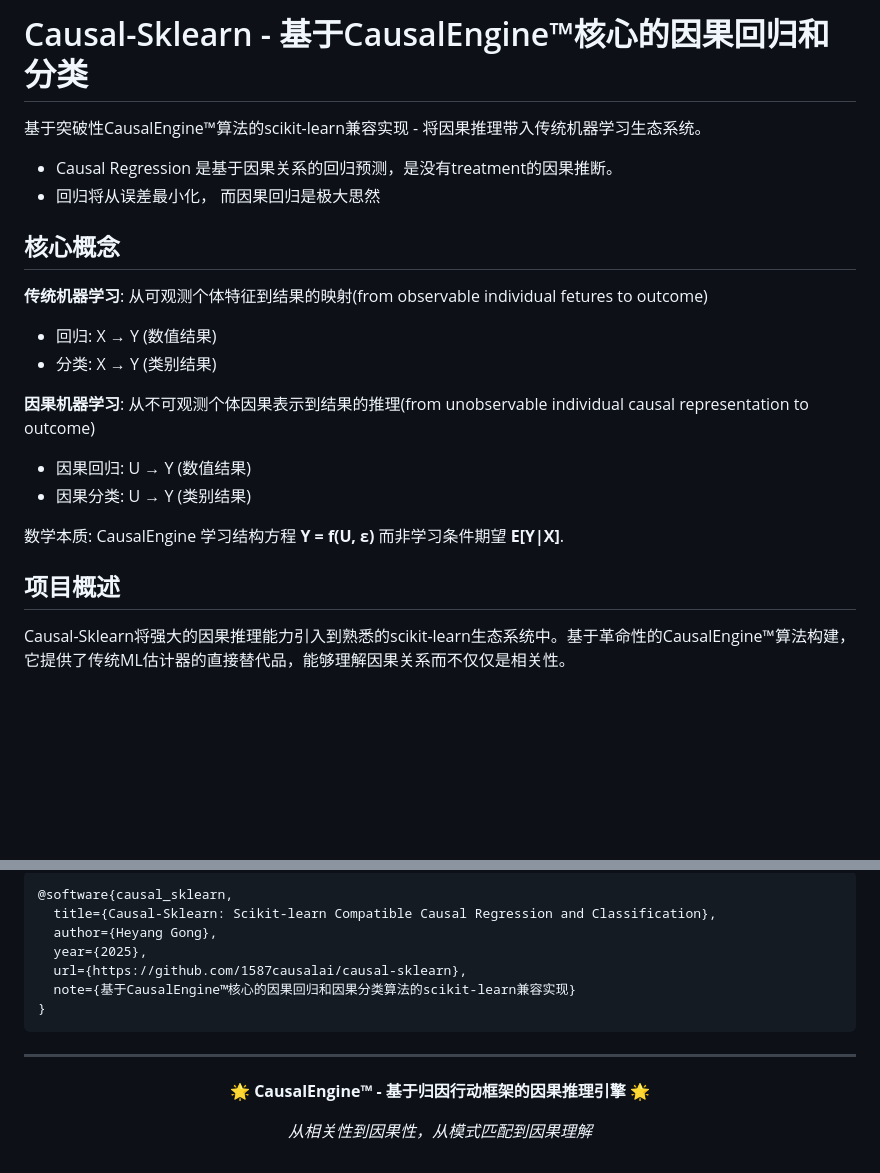
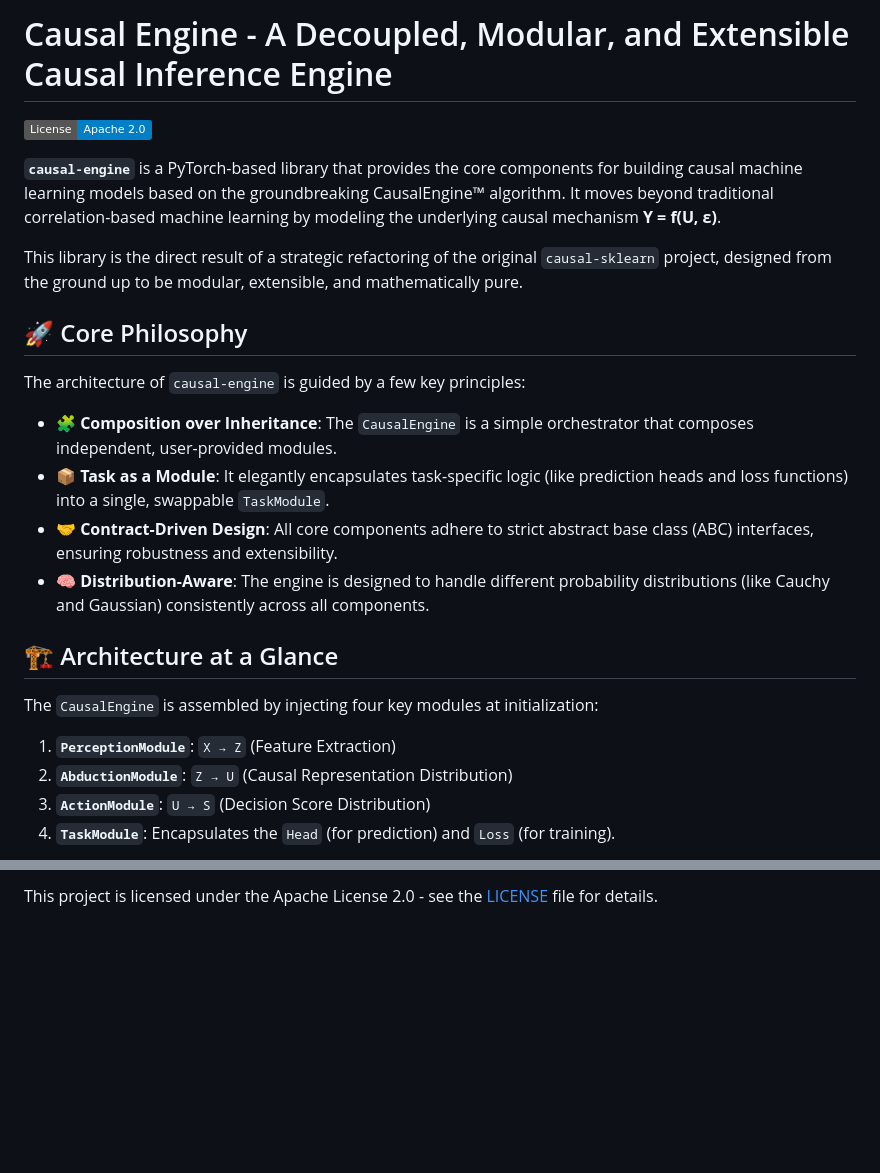
Before and after one commit to 1587causalai/causal-sklearn, a Markdown page: README.md, 2 parts joined by grey strips. Drawn GitHub-style; badges without logos; blank space fills up the shorter version.

Commit message:
docs(readme): Overhaul README for new causal-engine architecture

````diff
--- a/README.md
+++ b/README.md
@@ -1,24 +1,26 @@
-# Causal-Sklearn - 基于CausalEngine™核心的因果回归和分类
+# Causal Engine - A Decoupled, Modular, and Extensible Causal Inference Engine
 
-基于突破性CausalEngine™算法的scikit-learn兼容实现 - 将因果推理带入传统机器学习生态系统。
+[![License](https://img.shields.io/badge/License-Apache_2.0-blue.svg)](https://opensource.org/licenses/Apache-2.0)
 
-- Causal Regression 是基于因果关系的回归预测，是没有treatment的因果推断。
-- 回归将从误差最小化， 而因果回归是极大思然
+**`causal-engine`** is a PyTorch-based library that provides the core components for building causal machine learning models based on the groundbreaking CausalEngine™ algorithm. It moves beyond traditional correlation-based machine learning by modeling the underlying causal mechanism **Y = f(U, ε)**.
 
+This library is the direct result of a strategic refactoring of the original `causal-sklearn` project, designed from the ground up to be modular, extensible, and mathematically pure.
 
-## 核心概念
+## 🚀 Core Philosophy
 
-**传统机器学习**: 从可观测个体特征到结果的映射(from observable individual fetures to outcome)
-- 回归: X → Y (数值结果)
-- 分类: X → Y (类别结果)
+The architecture of `causal-engine` is guided by a few key principles:
 
-**因果机器学习**: 从不可观测个体因果表示到结果的推理(from unobservable individual causal representation to outcome)
-- 因果回归: U → Y (数值结果)
-- 因果分类: U → Y (类别结果)
+-   **🧩 Composition over Inheritance**: The `CausalEngine` is a simple orchestrator that composes independent, user-provided modules.
+-   **📦 Task as a Module**: It elegantly encapsulates task-specific logic (like prediction heads and loss functions) into a single, swappable `TaskModule`.
+-   **🤝 Contract-Driven Design**: All core components adhere to strict abstract base class (ABC) interfaces, ensuring robustness and extensibility.
+-   **🧠 Distribution-Aware**: The engine is designed to handle different probability distributions (like Cauchy and Gaussian) consistently across all components.
 
-数学本质: CausalEngine 学习结构方程 **Y = f(U, ε)** 而非学习条件期望 **E[Y|X]**.
+## 🏗️ Architecture at a Glance
 
-## 项目概述
+The `CausalEngine` is assembled by injecting four key modules at initialization:
 
-Causal-Sklearn将强大的因果推理能力引入到熟悉的scikit-learn生态系统中。基于革命性的CausalEngine™算法构建，它提供了传统ML估计器的直接替代品，能够理解因果关系而不仅仅是相关性。
+1.  **`PerceptionModule`**: `X → Z` (Feature Extraction)
+2.  **`AbductionModule`**: `Z → U` (Causal Representation Distribution)
+3.  **`ActionModule`**: `U → S` (Decision Score Distribution)
+4.  **`TaskModule`**: Encapsulates the `Head` (for prediction) and `Loss` (for training).
 
@@ -215,19 +113 @@ python scripts/classification_robustness_real_datasets.py
-```bibtex
-@software{causal_sklearn,
-  title={Causal-Sklearn: Scikit-learn Compatible Causal Regression and Classification},
-  author={Heyang Gong},
-  year={2025},
-  url={https://github.com/1587causalai/causal-sklearn},
-  note={基于CausalEngine™核心的因果回归和因果分类算法的scikit-learn兼容实现}
-}
-```
-
----
-
-<div align="center">
-
-**🌟 CausalEngine™ - 基于归因行动框架的因果推理引擎 🌟**
-
-*从相关性到因果性，从模式匹配到因果理解*
-
-</div>
+This project is licensed under the Apache License 2.0 - see the [LICENSE](LICENSE) file for details.
````
Also changed, not shown: other parts of README.md (+64 -168 lines).
